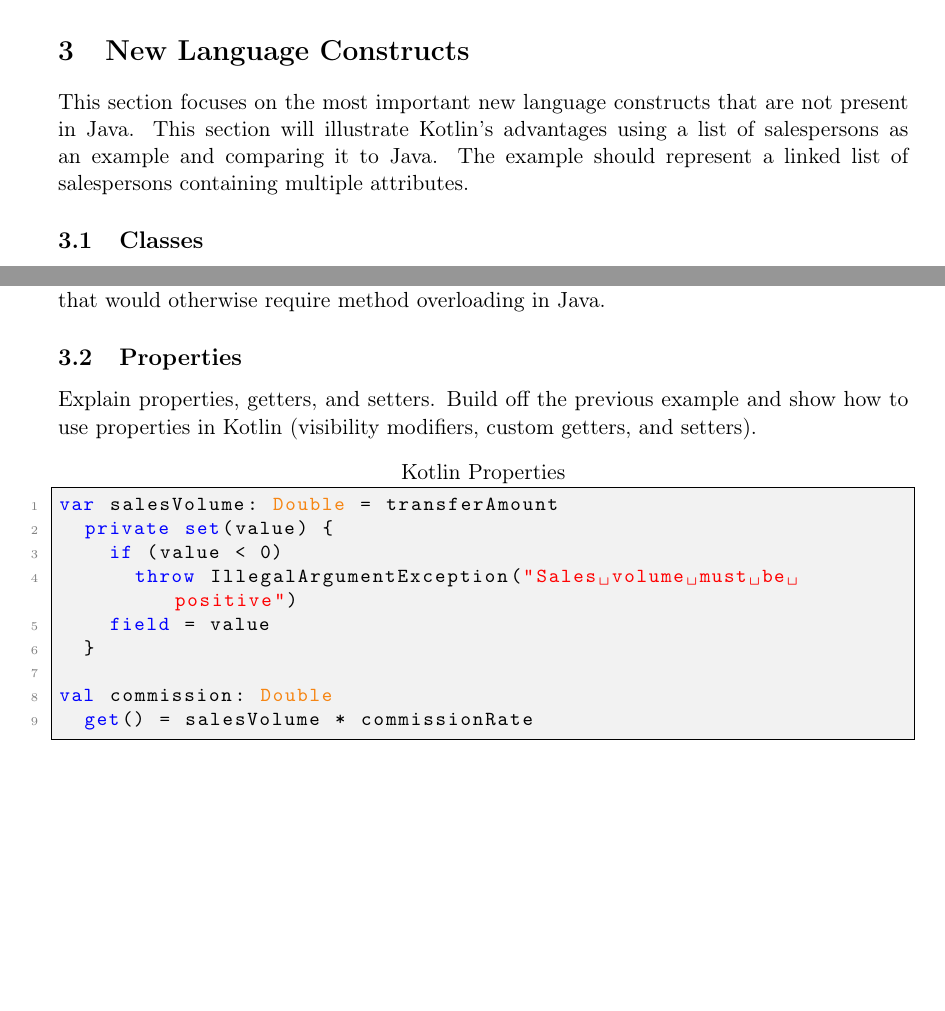
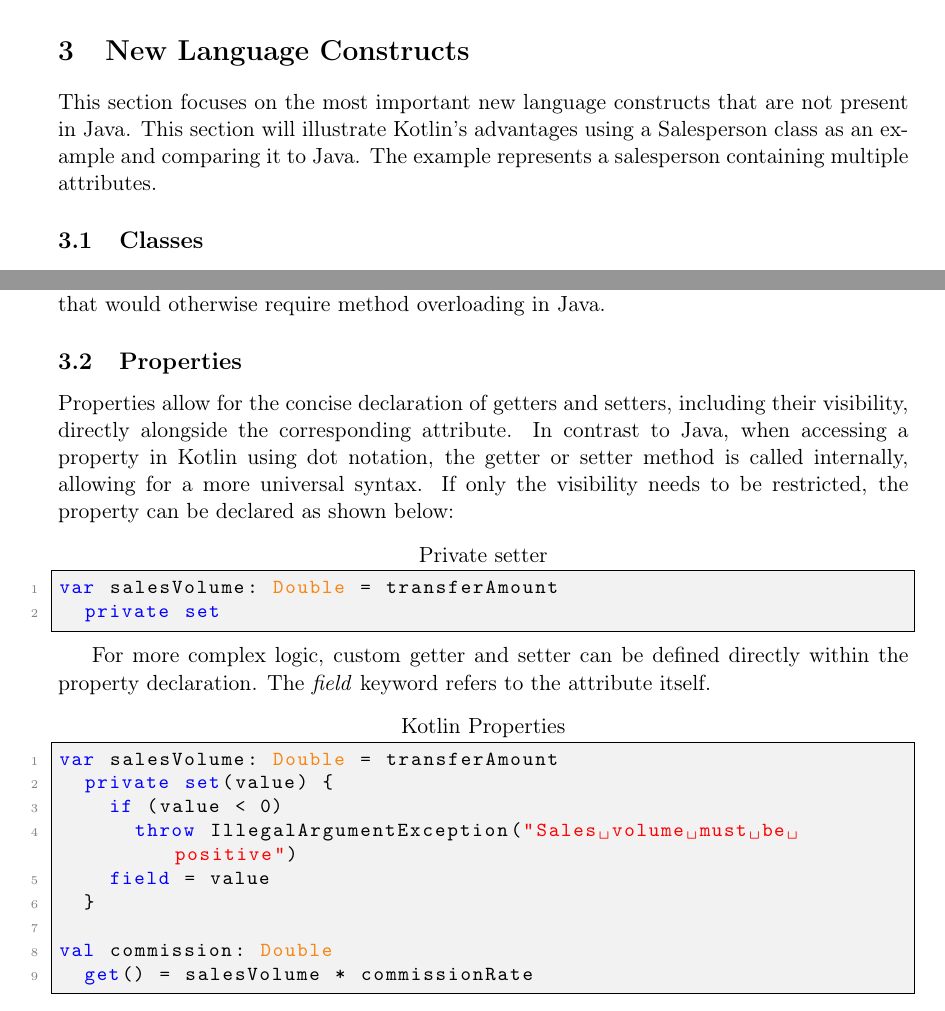
Before and after one commit to FinnPL/Introduction-to-Kotlin, a LaTeX paper (Introduction-to-Kotlin.tex): two parts of pages 3 and 4 of 19, joined at a grey line, cut so that both start at the same text, the shorter picture padded with empty space. Compiled offline with pdfLaTeX.

Commit message:
Properties

```diff
--- a/Introduction-to-Kotlin.tex
+++ b/Introduction-to-Kotlin.tex
@@ -103,12 +104,11 @@
 \end{lstlisting}
 
 Furthermore, functions in Kotlin are also objects. This enables higher-order functions and functional programming paradigms, meaning that functions can be passed as arguments, returned from other functions, and assigned to variables.
-  %Add a short example here.
 
 \section{New Language Constructs} %Unhappy with the title, but not sure what to use instead (Not everything new, just not present in Java)
 This section focuses on the most important new language constructs that are not present in Java.
-  This section will illustrate Kotlin's advantages using a list of salespersons as an example and comparing it to Java.
-  The example should represent a linked list of salespersons containing multiple attributes.
+This section will illustrate Kotlin's advantages using a Salesperson class as an example and comparing it to Java.
+The example represents a salesperson containing multiple attributes.
 \subsection{Classes}
 In both Java and Kotlin, classes are declared using the \textit{class} keyword and can contain attributes, methods, and constructors. In this example, we declare a class to hold information about a salesperson.
 
@@ -125,19 +125,32 @@
     }
   }
 \end{lstlisting}
+
 Kotlin improves upon Java by allowing the constructor to be declared directly within the class definition. As a reminder, public is the default visibility in Kotlin. In addition, classes are also final by default, meaning they cannot be inherited from unless explicitly declared as open.
 Furthermore, Kotlin allows for the declaration of attributes and their visibility directly within the constructor by adding the \textit{val} or \textit{var} keyword and the private keyword, resulting in a syntax very similar to Java records.
+
 \begin{lstlisting}[language=Kotlin,title={Kotlin Class Declaration}]
 class SalesPerson(val name: String, private val commissionRate: Int, transferAmount: Double = 0.0) {
    var salesVolume: Double = transferAmount
 }
 \end{lstlisting}
-In this example, \textit{name} and \textit{commissionRate} become properties of the class, while \textit{transferAmount} is a constructor parameter used to initialize the property \textit{salesVolume}. It is still possible to declare attributes outside of the constructor, as demonstrated by \textit{salesVolume}. In addition, Kotlin allows default parameter values in constructors and functions, a feature that would otherwise require method overloading in Java.
 
-  %named parameters
+In this example, \textit{name} and \textit{commissionRate} become properties of the class, while \textit{transferAmount} is a constructor parameter used to initialize the property \textit{salesVolume}. It is still possible to declare attributes outside of the constructor, as demonstrated by \textit{salesVolume}.
+In addition, Kotlin allows default parameter values in constructors and functions, a feature that would otherwise require method overloading in Java.
+
+% Mention named parameters?
 \subsection{Properties}
-  Explain properties, getters, and setters.
-  Build off the previous example and show how to use properties in Kotlin (visibility modifiers, custom getters, and setters).
+Properties allow for the concise declaration of getters and setters, including their visibility, directly alongside the corresponding attribute.
+In contrast to Java, when accessing a property in Kotlin using dot notation, the getter or setter method is called internally, allowing for a more universal syntax.
+If only the visibility needs to be restricted, the property can be declared as shown below:
+
+\begin{lstlisting}[language=Kotlin,title={Private setter}]
+var salesVolume: Double = transferAmount
+  private set
+\end{lstlisting}
+
+For more complex logic, custom getter and setter can be defined directly within the property declaration.
+The \textit{field} keyword refers to the attribute itself.
 
 \begin{lstlisting}[language=Kotlin,title={Kotlin Properties}]
 var salesVolume: Double = transferAmount
```
Also changed, not shown: Introduction-to-Kotlin.tex (1 more changed lines). Lines whose indentation alone changed are shown as unchanged.
